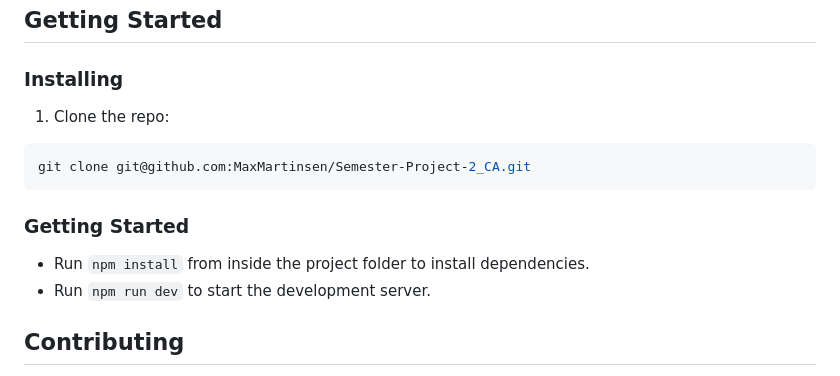
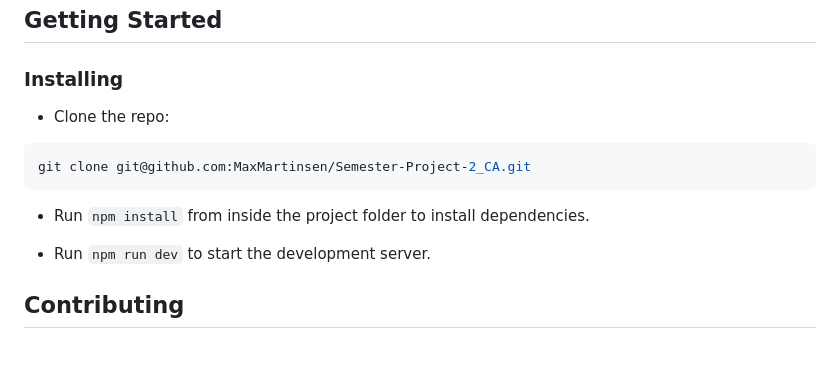
Before and after one commit to MaxMartinsen/Semester-Project-2_CA, a Markdown page: README.md, the part around one of its changes. Rendered like a GitHub page; blank space fills up the shorter version.

````diff
--- a/README.md
+++ b/README.md
@@ -71,15 +71,14 @@ This project was build using:
 
 ### Installing
 
-1. Clone the repo:
+- Clone the repo:
 
 ```bash
 git clone git@github.com:MaxMartinsen/Semester-Project-2_CA.git
 ```
 
-### Getting Started
+- Run `npm install` from inside the project folder to install dependencies.
 
-- Run `npm install` from inside the project folder to install dependencies.
 - Run `npm run dev` to start the development server.
 
 ## Contributing
````
Also changed, not shown: other parts of README.md (+1 -1 lines).
